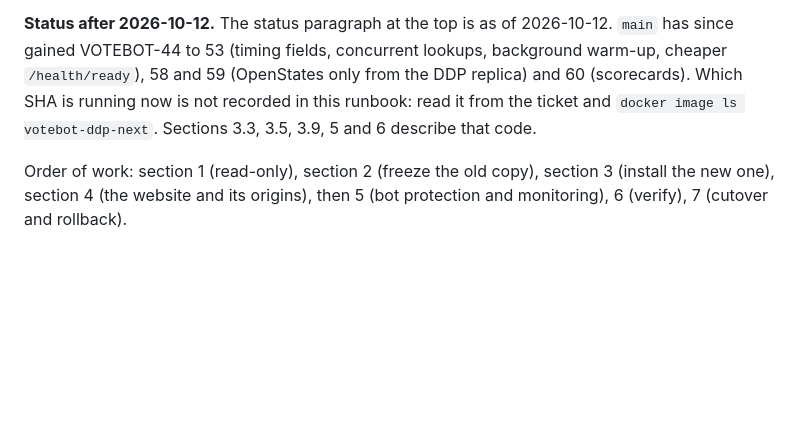
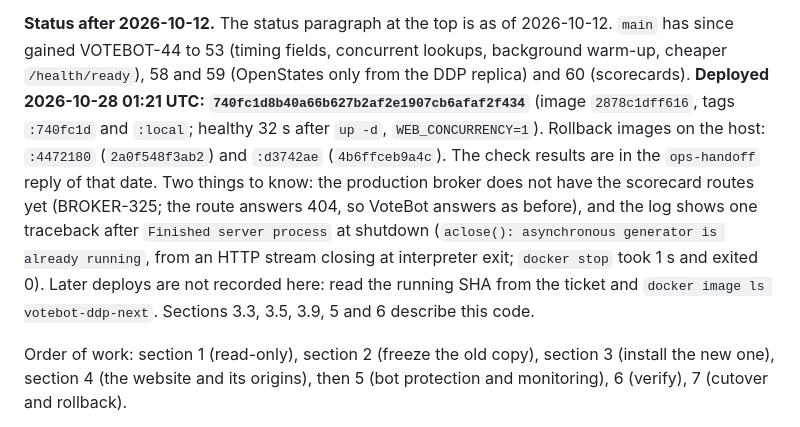
Before and after one commit to Digital-Democracy-Project/votebot, a Markdown page: docs/RUNBOOK-civic-host-ddp-next.md, the part around the change. GitHub-like rendering; blank space fills up the shorter version.

```diff
--- a/docs/RUNBOOK-civic-host-ddp-next.md
+++ b/docs/RUNBOOK-civic-host-ddp-next.md
@@ -61,8 +61,12 @@ route, 6 the answer).
 
 **Status after 2026-10-12.** The status paragraph at the top is as of 2026-10-12. `main` has since gained VOTEBOT-44 to 53 (timing
 fields, concurrent lookups, background warm-up, cheaper `/health/ready`), 58 and 59 (OpenStates only from the DDP replica) and 60 (scorecards).
-Which SHA is running now is not recorded in this runbook: read it from the ticket and `docker image ls votebot-ddp-next`. Sections 3.3, 3.5,
-3.9, 5 and 6 describe that code.
+**Deployed 2026-10-28 01:21 UTC: `740fc1d8b40a66b627b2af2e1907cb6afaf2f434`** (image `2878c1dff616`, tags `:740fc1d` and `:local`; healthy 32 s
+after `up -d`, `WEB_CONCURRENCY=1`). Rollback images on the host: `:4472180` (`2a0f548f3ab2`) and `:d3742ae` (`4b6ffceb9a4c`). The check results are in the
+`ops-handoff` reply of that date. Two things to know: the production broker does not have the scorecard routes yet (BROKER-325; the route answers 404, so
+VoteBot answers as before), and the log shows one traceback after `Finished server process` at shutdown (`aclose(): asynchronous generator is already
+running`, from an HTTP stream closing at interpreter exit; `docker stop` took 1 s and exited 0). Later deploys are not recorded here: read the running SHA
+from the ticket and `docker image ls votebot-ddp-next`. Sections 3.3, 3.5, 3.9, 5 and 6 describe this code.
 
 Order of work: section 1 (read-only), section 2 (freeze the old copy), section 3 (install the new one),
 section 4 (the website and its origins), then 5 (bot protection and monitoring), 6 (verify), 7 (cutover and rollback).
```
Also changed, not shown: README.md (+1 -1 lines).
